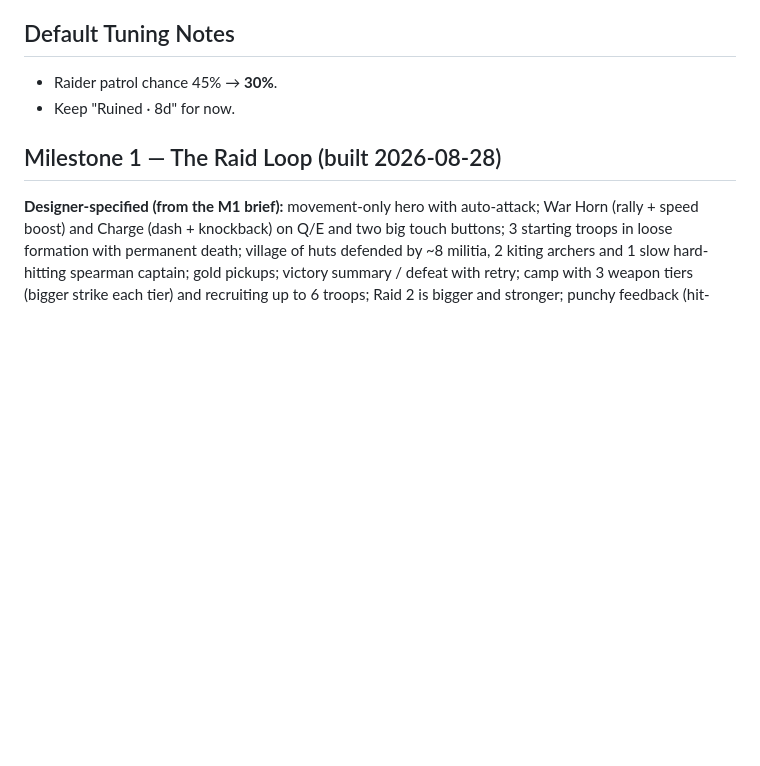
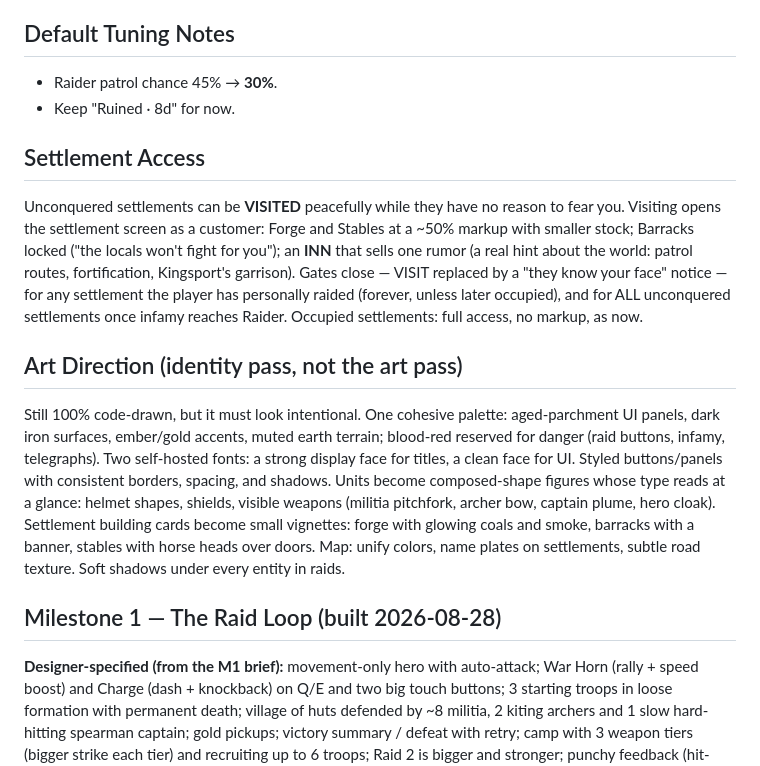
Before and after one commit to nmazzawi/warlord, a Markdown page: DESIGN.md, the part around the change. Rendered like a GitHub page; blank space fills up the shorter version.

Commit message:
DESIGN.md: settlement access (visits, inn rumors) and art direction (designer decisions)
Co-Authored-By: Claude Fable 5 <noreply@anthropic.com>
Claude-Session: https://claude.ai/code/session_01B7ezEW7KDvghkiJeMd9w6f

```diff
--- a/DESIGN.md
+++ b/DESIGN.md
@@ -80,6 +80,12 @@ Bows cannot fire at full speed. **Shooting requires being stopped or nearly stop
 - Raider patrol chance 45% → **30%**.
 - Keep "Ruined · 8d" for now.
 
+## Settlement Access
+Unconquered settlements can be **VISITED** peacefully while they have no reason to fear you. Visiting opens the settlement screen as a customer: Forge and Stables at a ~50% markup with smaller stock; Barracks locked ("the locals won't fight for you"); an **INN** that sells one rumor (a real hint about the world: patrol routes, fortification, Kingsport's garrison). Gates close — VISIT replaced by a "they know your face" notice — for any settlement the player has personally raided (forever, unless later occupied), and for ALL unconquered settlements once infamy reaches Raider. Occupied settlements: full access, no markup, as now.
+
+## Art Direction (identity pass, not the art pass)
+Still 100% code-drawn, but it must look intentional. One cohesive palette: aged-parchment UI panels, dark iron surfaces, ember/gold accents, muted earth terrain; blood-red reserved for danger (raid buttons, infamy, telegraphs). Two self-hosted fonts: a strong display face for titles, a clean face for UI. Styled buttons/panels with consistent borders, spacing, and shadows. Units become composed-shape figures whose type reads at a glance: helmet shapes, shields, visible weapons (militia pitchfork, archer bow, captain plume, hero cloak). Settlement building cards become small vignettes: forge with glowing coals and smoke, barracks with a banner, stables with horse heads over doors. Map: unify colors, name plates on settlements, subtle road texture. Soft shadows under every entity in raids.
+
 ## Milestone 1 — The Raid Loop (built 2026-08-28)
 
 **Designer-specified (from the M1 brief):** movement-only hero with auto-attack; War Horn (rally + speed boost) and Charge (dash + knockback) on Q/E and two big touch buttons; 3 starting troops in loose formation with permanent death; village of huts defended by ~8 militia, 2 kiting archers and 1 slow hard-hitting spearman captain; gold pickups; victory summary / defeat with retry; camp with 3 weapon tiers (bigger strike each tier) and recruiting up to 6 troops; Raid 2 is bigger and stronger; punchy feedback (hit-pause, knockback, damage numbers, hit flash, small shake); positioning must matter (real damage, surrounding, funnel between huts).
```
